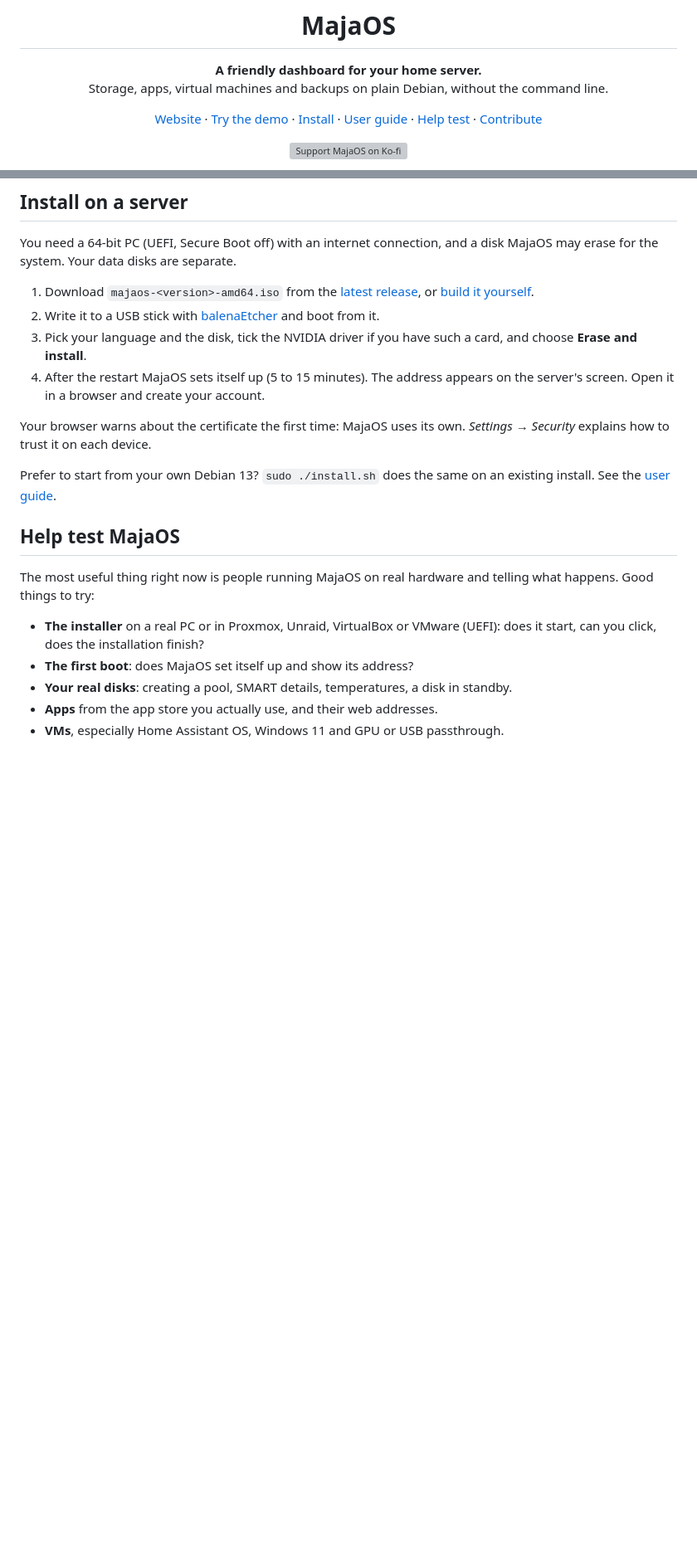
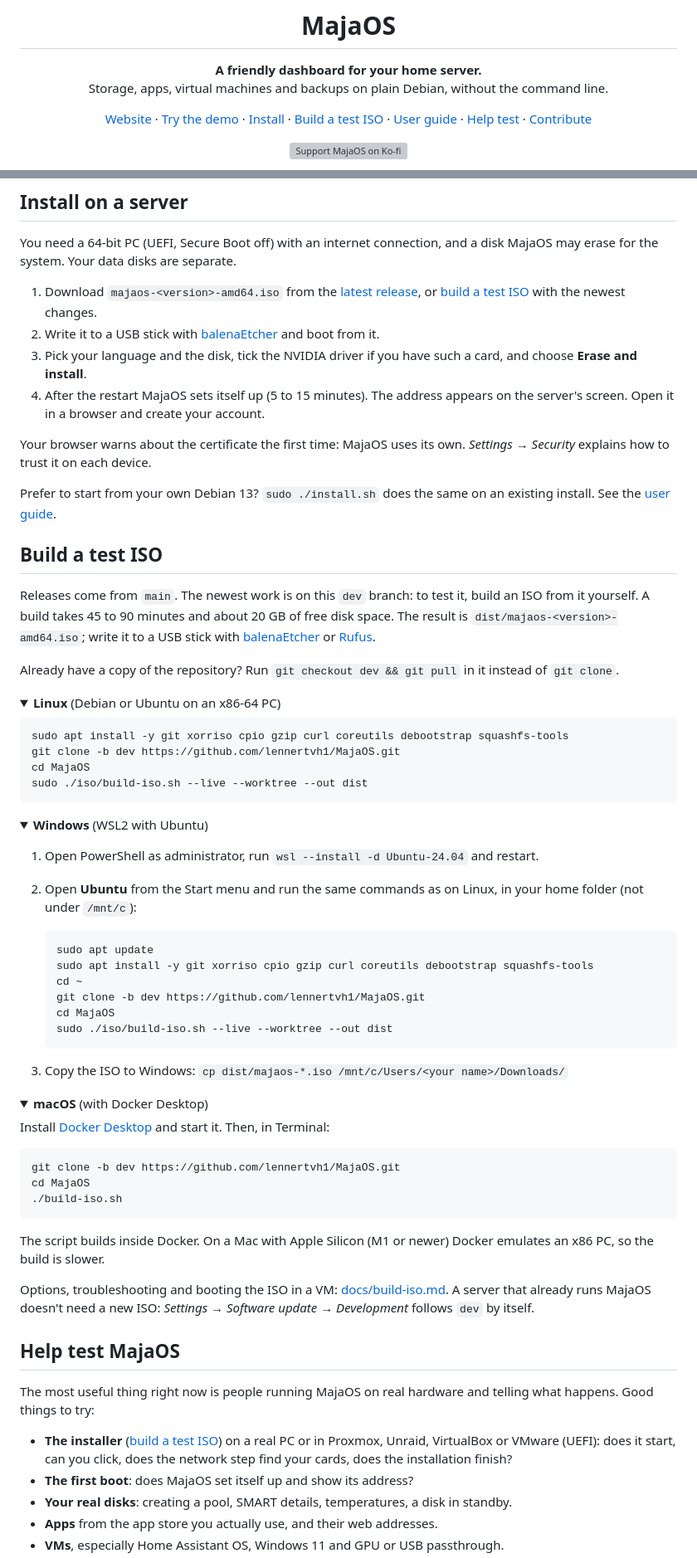
Before and after one commit to lennertvh1/MajaOS, a Markdown page: README.md, 2 parts joined by grey strips. Shown at 83% size. Drawn GitHub-style; blank space fills up the shorter version; grey boxes are pictures that could not be loaded.

Commit message:
README: build a test ISO from dev on Linux, Windows or macOS.
A new section with the commands for each system (apt + build-iso.sh on Linux, the same in
WSL2 on Windows, Docker Desktop on macOS), linked from the top, the install steps and the
testing list. docs/build-iso.md clones dev directly and uses the folder name git creates
(MajaOS, not majaos).

Co-Authored-By: Claude Opus 5.5 <noreply@anthropic.com>

````diff
--- a/README.md
+++ b/README.md
@@ -5,7 +5,7 @@
 **A friendly dashboard for your home server.**<br>
 Storage, apps, virtual machines and backups on plain Debian, without the command line.
 
-[Website](https://majaos.com) · [Try the demo](#try-it-in-two-minutes) · [Install](#install-on-a-server) · [User guide](docs/guide.md) · [Help test](#help-test-majaos) · [Contribute](CONTRIBUTING.md)
+[Website](https://majaos.com) · [Try the demo](#try-it-in-two-minutes) · [Install](#install-on-a-server) · [Build a test ISO](#build-a-test-iso) · [User guide](docs/guide.md) · [Help test](#help-test-majaos) · [Contribute](CONTRIBUTING.md)
 
 <a href="https://ko-fi.com/lennertvh"><img src="https://ko-fi.com/img/githubbutton_sm.svg" alt="Support MajaOS on Ko-fi" height="32"></a>
 
@@ -60,7 +60,7 @@ Open <http://localhost:8080>. The demo starts like a new server with the welcome
 
 You need a 64-bit PC (UEFI, Secure Boot off) with an internet connection, and a disk MajaOS may erase for the system. Your data disks are separate.
 
-1. Download `majaos-<version>-amd64.iso` from the [latest release](https://github.com/lennertvh1/MajaOS/releases), or [build it yourself](docs/build-iso.md).
+1. Download `majaos-<version>-amd64.iso` from the [latest release](https://github.com/lennertvh1/MajaOS/releases), or [build a test ISO](#build-a-test-iso) with the newest changes.
 2. Write it to a USB stick with [balenaEtcher](https://etcher.balena.io) and boot from it.
 3. Pick your language and the disk, tick the NVIDIA driver if you have such a card, and choose **Erase and install**.
 4. After the restart MajaOS sets itself up (5 to 15 minutes). The address appears on the server's screen. Open it in a browser and create your account.
@@ -69,11 +69,65 @@ Your browser warns about the certificate the first time: MajaOS uses its own. *S
 
 Prefer to start from your own Debian 13? `sudo ./install.sh` does the same on an existing install. See the [user guide](docs/guide.md#installing-by-hand).
 
+## Build a test ISO
+
+Releases come from `main`. The newest work is on this `dev` branch: to test it, build an ISO from it yourself. A build takes 45 to 90 minutes and about 20 GB of free disk space. The result is `dist/majaos-<version>-amd64.iso`; write it to a USB stick with [balenaEtcher](https://etcher.balena.io) or [Rufus](https://rufus.ie).
+
+Already have a copy of the repository? Run `git checkout dev && git pull` in it instead of `git clone`.
+
+<details open>
+<summary><b>Linux</b> (Debian or Ubuntu on an x86-64 PC)</summary>
+
+```bash
+sudo apt install -y git xorriso cpio gzip curl coreutils debootstrap squashfs-tools
+git clone -b dev https://github.com/lennertvh1/MajaOS.git
+cd MajaOS
+sudo ./iso/build-iso.sh --live --worktree --out dist
+```
+
+</details>
+
+<details open>
+<summary><b>Windows</b> (WSL2 with Ubuntu)</summary>
+
+1. Open PowerShell as administrator, run `wsl --install -d Ubuntu-24.04` and restart.
+2. Open **Ubuntu** from the Start menu and run the same commands as on Linux, in your home folder (not under `/mnt/c`):
+
+   ```bash
+   sudo apt update
+   sudo apt install -y git xorriso cpio gzip curl coreutils debootstrap squashfs-tools
+   cd ~
+   git clone -b dev https://github.com/lennertvh1/MajaOS.git
+   cd MajaOS
+   sudo ./iso/build-iso.sh --live --worktree --out dist
+   ```
+
+3. Copy the ISO to Windows: `cp dist/majaos-*.iso /mnt/c/Users/<your name>/Downloads/`
+
+</details>
+
+<details open>
+<summary><b>macOS</b> (with Docker Desktop)</summary>
+
+Install [Docker Desktop](https://www.docker.com/products/docker-desktop/) and start it. Then, in Terminal:
+
+```bash
+git clone -b dev https://github.com/lennertvh1/MajaOS.git
+cd MajaOS
+./build-iso.sh
+```
+
+The script builds inside Docker. On a Mac with Apple Silicon (M1 or newer) Docker emulates an x86 PC, so the build is slower.
+
+</details>
+
+Options, troubleshooting and booting the ISO in a VM: [docs/build-iso.md](docs/build-iso.md). A server that already runs MajaOS doesn't need a new ISO: *Settings → Software update → Development* follows `dev` by itself.
+
 ## Help test MajaOS
 
 The most useful thing right now is people running MajaOS on real hardware and telling what happens. Good things to try:
 
-- **The installer** on a real PC or in Proxmox, Unraid, VirtualBox or VMware (UEFI): does it start, can you click, does the installation finish?
+- **The installer** ([build a test ISO](#build-a-test-iso)) on a real PC or in Proxmox, Unraid, VirtualBox or VMware (UEFI): does it start, can you click, does the network step find your cards, does the installation finish?
 - **The first boot**: does MajaOS set itself up and show its address?
 - **Your real disks**: creating a pool, SMART details, temperatures, a disk in standby.
 - **Apps** from the app store you actually use, and their web addresses.
````
Also changed, not shown: docs/build-iso.md (+6 -8 lines).
